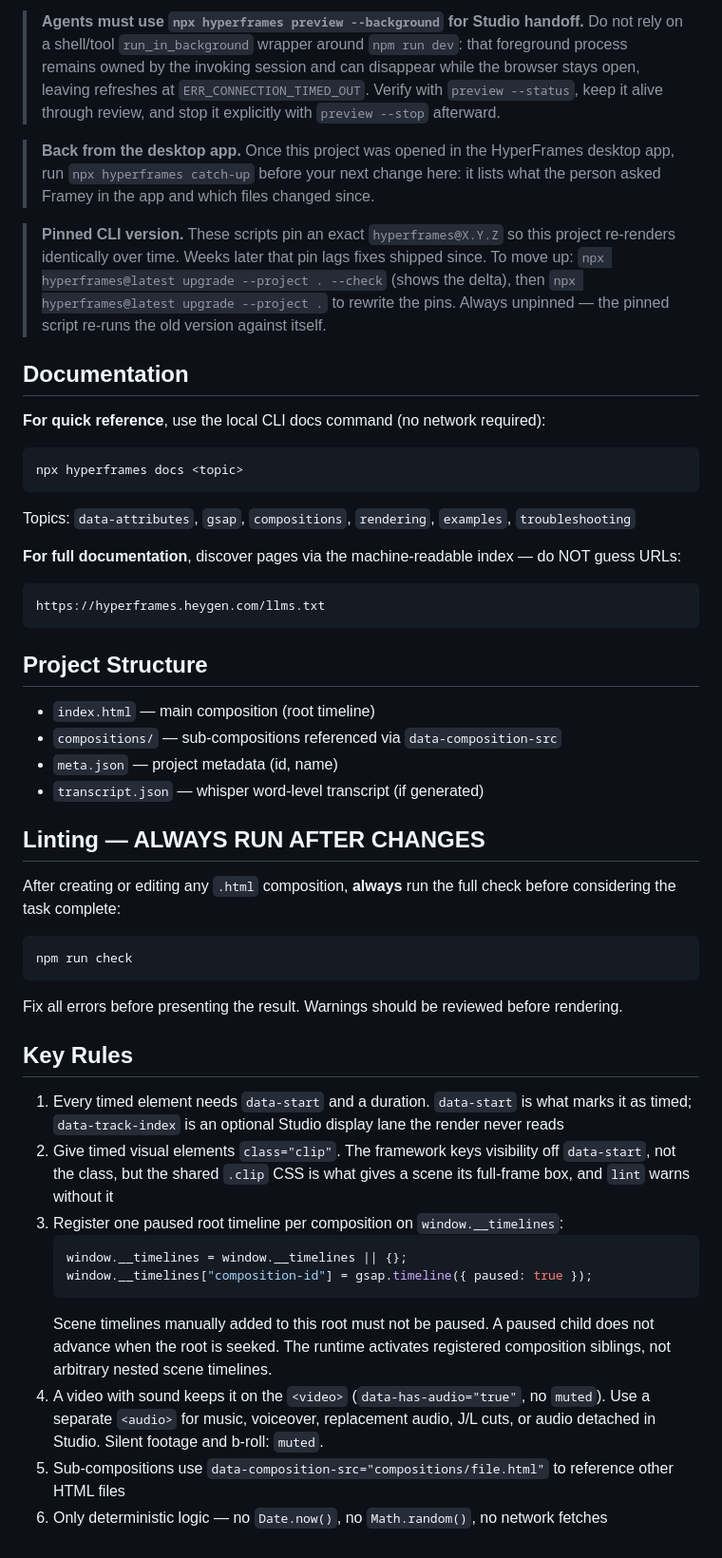
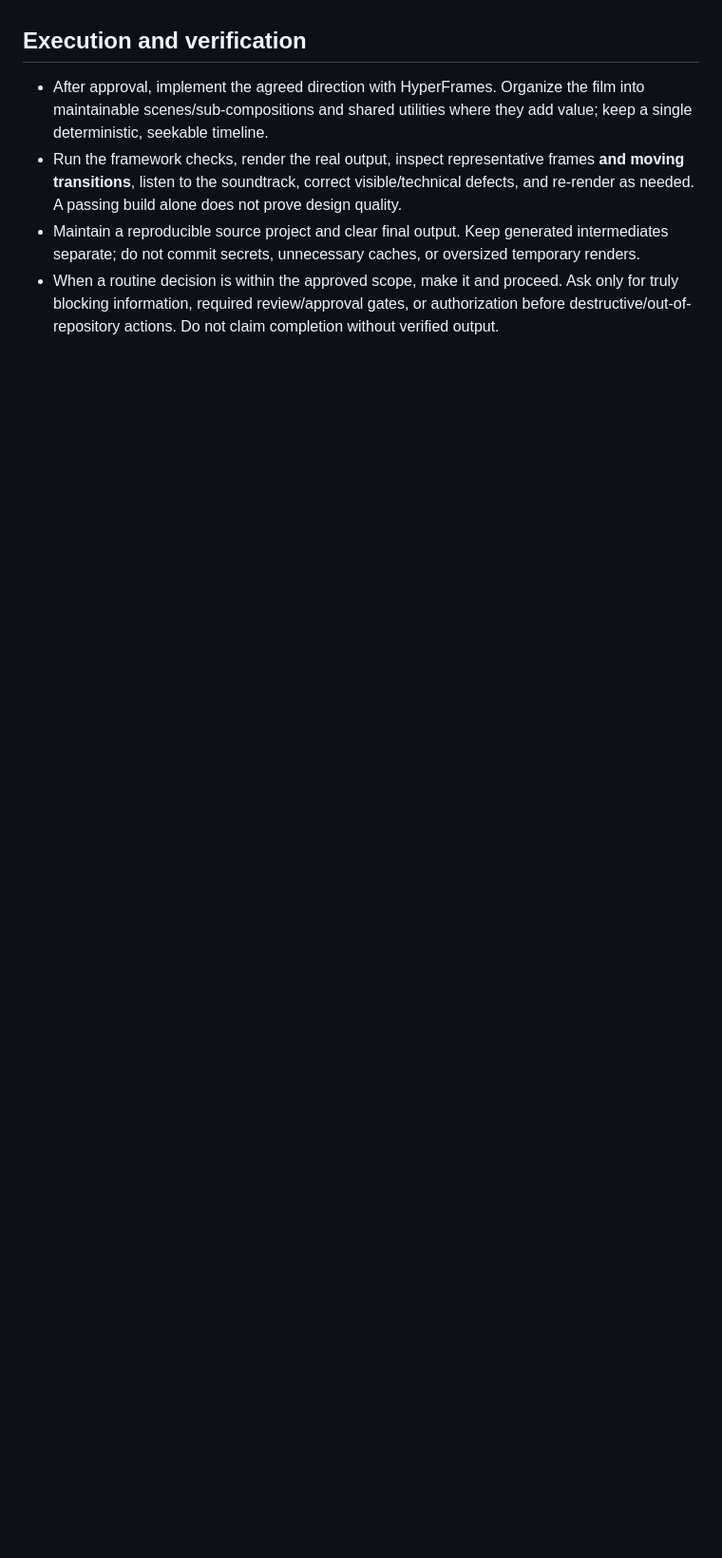
Before and after one commit to mohammed7779948484-tech/Video-motion, a Markdown page: CLAUDE.md, the part around one of its changes. Shown at 95% size. Rendered like a GitHub page; blank space fills up the shorter version.

Commit message:
docs: focus Claude guidance on autonomous motion-graphics planning and HyperFrames

````diff
--- a/CLAUDE.md
+++ b/CLAUDE.md
@@ -52,58 +33,5 @@ npx hyperframes docs <topic> # reference docs in terminal
-> **Agents must use `npx hyperframes preview --background` for Studio handoff.** Do not rely
-> on a shell/tool `run_in_background` wrapper around `npm run dev`: that foreground process
-> remains owned by the invoking session and can disappear while the browser stays open,
-> leaving refreshes at `ERR_CONNECTION_TIMED_OUT`. Verify with `preview --status`, keep it
-> alive through review, and stop it explicitly with `preview --stop` afterward.
-
-> **Back from the desktop app.** Once this project was opened in the HyperFrames desktop app, run `npx hyperframes catch-up` before your next change here: it lists what the person asked Framey in the app and which files changed since.
-
-> **Pinned CLI version.** These scripts pin an exact `hyperframes@X.Y.Z` so this project re-renders identically over time. Weeks later that pin lags fixes shipped since. To move up: `npx hyperframes@latest upgrade --project . --check` (shows the delta), then `npx hyperframes@latest upgrade --project .` to rewrite the pins. Always unpinned — the pinned script re-runs the old version against itself.
-
-## Documentation
-
-**For quick reference**, use the local CLI docs command (no network required):
-
-```bash
-npx hyperframes docs <topic>
-```
-
-Topics: `data-attributes`, `gsap`, `compositions`, `rendering`, `examples`, `troubleshooting`
-
-**For full documentation**, discover pages via the machine-readable index — do NOT guess URLs:
-
-```
-https://hyperframes.heygen.com/llms.txt
-```
-
-## Project Structure
-
-- `index.html` — main composition (root timeline)
-- `compositions/` — sub-compositions referenced via `data-composition-src`
-- `meta.json` — project metadata (id, name)
-- `transcript.json` — whisper word-level transcript (if generated)
-
-## Linting — ALWAYS RUN AFTER CHANGES
-
-After creating or editing any `.html` composition, **always** run the full check before considering the task complete:
-
-```bash
-npm run check
-```
-
-Fix all errors before presenting the result. Warnings should be reviewed before rendering.
-
-## Key Rules
-
-1. Every timed element needs `data-start` and a duration. `data-start` is what marks it as timed; `data-track-index` is an optional Studio display lane the render never reads
-2. Give timed visual elements `class="clip"`. The framework keys visibility off `data-start`, not the class, but the shared `.clip` CSS is what gives a scene its full-frame box, and `lint` warns without it
-3. Register one paused root timeline per composition on `window.__timelines`:
-   ```js
-   window.__timelines = window.__timelines || {};
-   window.__timelines["composition-id"] = gsap.timeline({ paused: true });
-   ```
-   Scene timelines manually added to this root must not be paused. A paused
-   child does not advance when the root is seeked. The runtime activates
-   registered composition siblings, not arbitrary nested scene timelines.
-4. A video with sound keeps it on the `<video>` (`data-has-audio="true"`, no `muted`). Use a separate `<audio>` for music, voiceover, replacement audio, J/L cuts, or audio detached in Studio. Silent footage and b-roll: `muted`.
-5. Sub-compositions use `data-composition-src="compositions/file.html"` to reference other HTML files
-6. Only deterministic logic — no `Date.now()`, no `Math.random()`, no network fetches
+## Execution and verification
+- After approval, implement the agreed direction with HyperFrames. Organize the film into maintainable scenes/sub-compositions and shared utilities where they add value; keep a single deterministic, seekable timeline.
+- Run the framework checks, render the real output, inspect representative frames **and moving transitions**, listen to the soundtrack, correct visible/technical defects, and re-render as needed. A passing build alone does not prove design quality.
+- Maintain a reproducible source project and clear final output. Keep generated intermediates separate; do not commit secrets, unnecessary caches, or oversized temporary renders.
+- When a routine decision is within the approved scope, make it and proceed. Ask only for truly blocking information, required review/approval gates, or authorization before destructive/out-of-repository actions. Do not claim completion without verified output.
````
Also changed, not shown: other parts of CLAUDE.md (+27 -46 lines).
